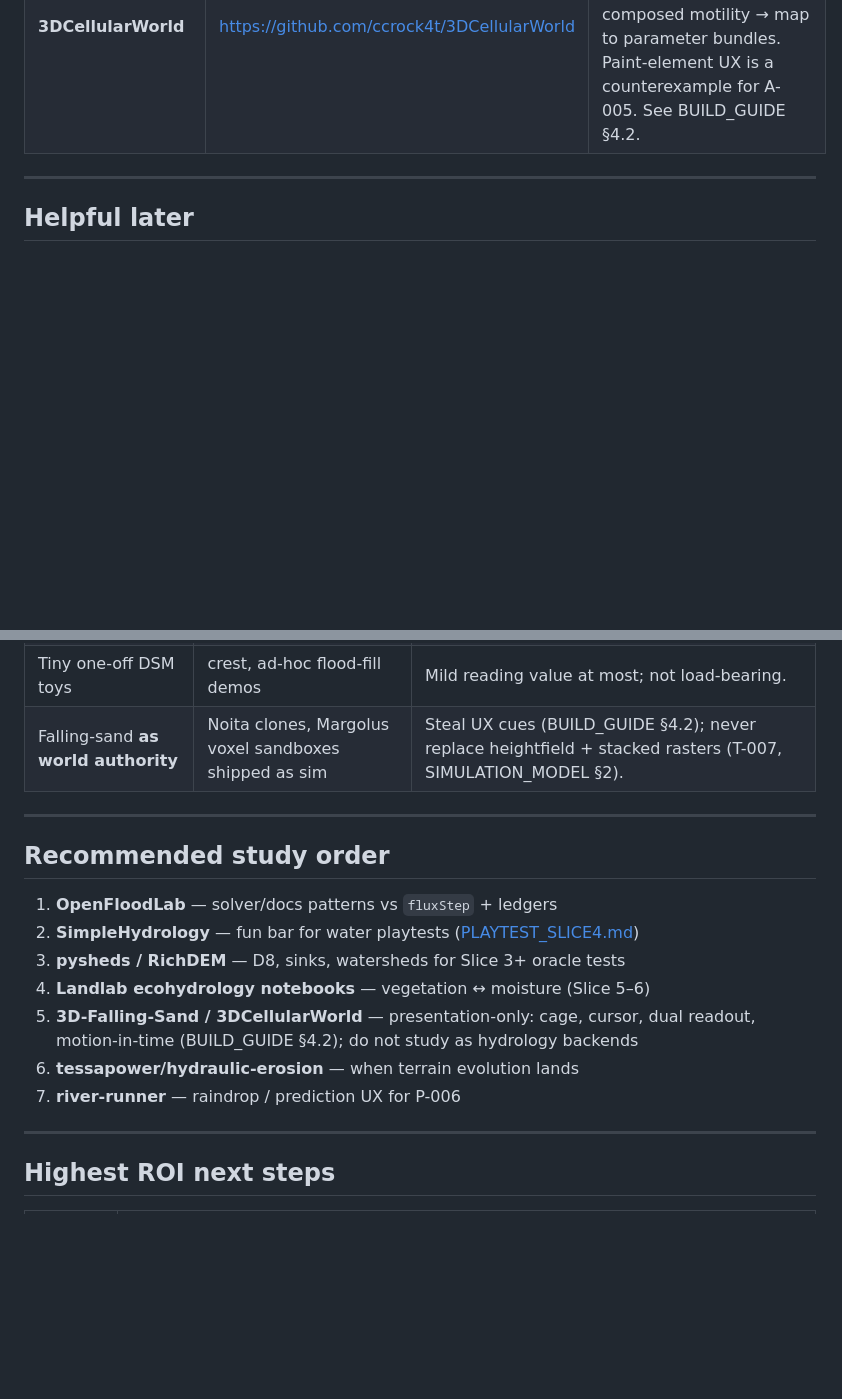
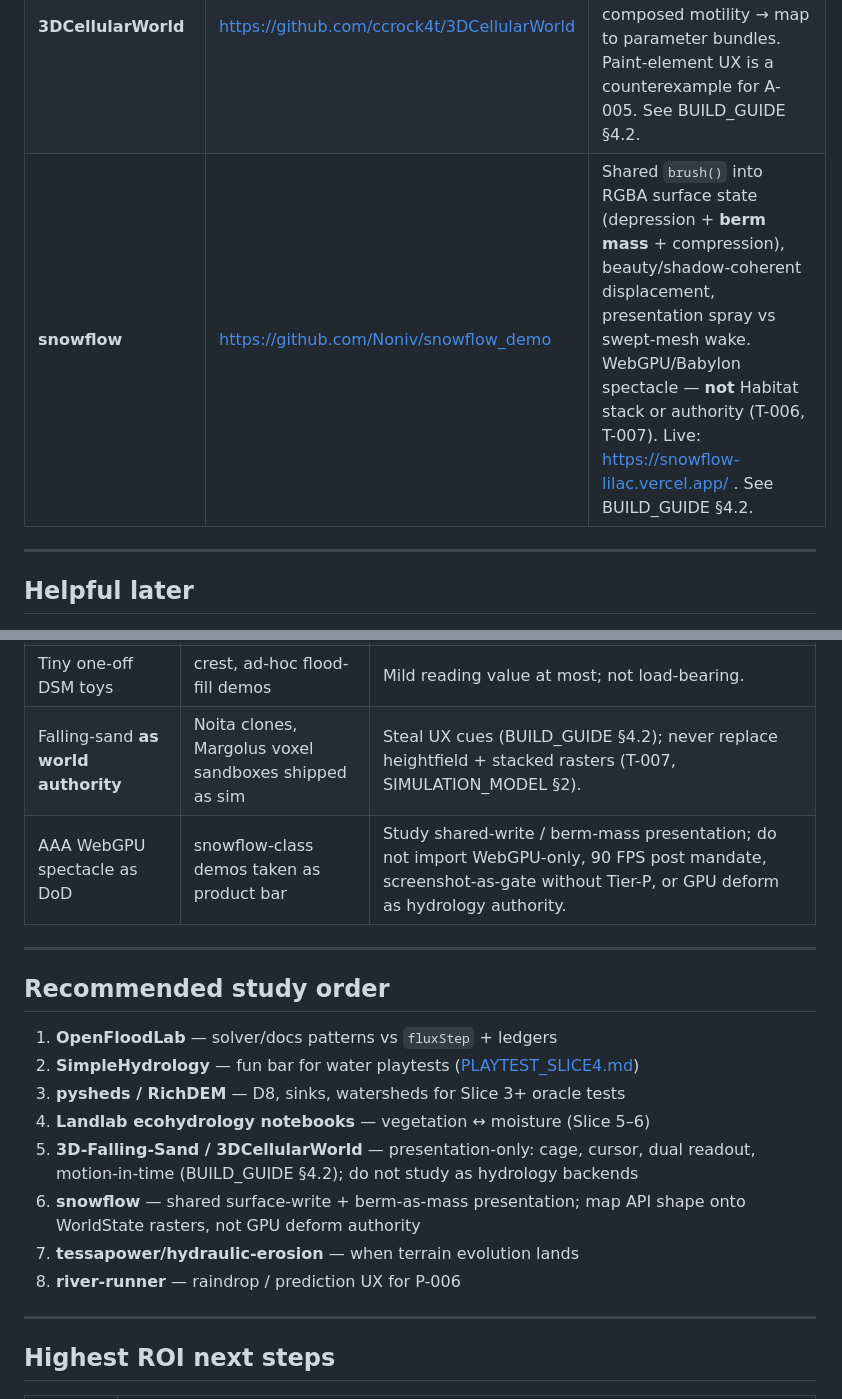
Before and after one commit to mrfootandmrbear/Habitat, a Markdown page: docs/EXTERNAL_REFERENCES.md, 2 parts joined by grey strips. Drawn GitHub-style; blank space fills up the shorter version.

```diff
--- a/docs/EXTERNAL_REFERENCES.md
+++ b/docs/EXTERNAL_REFERENCES.md
@@ -20,6 +20,7 @@ Survey date: 2026-07-27.
 | **SimpleHydrology** | https://github.com/weigert/SimpleHydrology | Play-feel reference for “water that looks alive on terrain.” C++/OpenGL — algorithms and presentation, not a drop-in. Watch for particle/erosion aesthetics that fight S-004 / N-004 (causal, inspectable). |
 | **3D-Falling-Sand** | https://github.com/NicksterSand/3D-Falling-Sand | Presentation patterns only: lattice cursor, extent cage, lit solid clumps. 20³ voxel CA — **not** Habitat’s authoritative model (T-007). See BUILD_GUIDE §4.2. |
 | **3DCellularWorld** | https://github.com/ccrock4t/3DCellularWorld | Dual readout (mesh vs ray-march), motion-through-volume demoability, property-composed motility → map to parameter bundles. Paint-element UX is a counterexample for A-005. See BUILD_GUIDE §4.2. |
+| **snowflow** | https://github.com/Noniv/snowflow_demo | Shared `brush()` into RGBA surface state (depression + **berm mass** + compression), beauty/shadow-coherent displacement, presentation spray vs swept-mesh wake. WebGPU/Babylon spectacle — **not** Habitat stack or authority (T-006, T-007). Live: https://snowflow-lilac.vercel.app/ . See BUILD_GUIDE §4.2. |
 
 ---
 
@@ -44,6 +45,7 @@ Survey date: 2026-07-27.
 | WebGPU mega-erosion demos | Hyperpoly, TerrainX-class projects | Conflict with T-001, T-006, and “earn its cost.” |
 | Tiny one-off DSM toys | crest, ad-hoc flood-fill demos | Mild reading value at most; not load-bearing. |
 | Falling-sand **as world authority** | Noita clones, Margolus voxel sandboxes shipped as sim | Steal UX cues (BUILD_GUIDE §4.2); never replace heightfield + stacked rasters (T-007, SIMULATION_MODEL §2). |
+| AAA WebGPU spectacle as DoD | snowflow-class demos taken as product bar | Study shared-write / berm-mass presentation; do not import WebGPU-only, 90 FPS post mandate, screenshot-as-gate without Tier-P, or GPU deform as hydrology authority. |
 
 ---
 
@@ -54,8 +56,9 @@ Survey date: 2026-07-27.
 3. **pysheds / RichDEM** — D8, sinks, watersheds for Slice 3+ oracle tests
 4. **Landlab ecohydrology notebooks** — vegetation ↔ moisture (Slice 5–6)
 5. **3D-Falling-Sand / 3DCellularWorld** — presentation-only: cage, cursor, dual readout, motion-in-time (BUILD_GUIDE §4.2); do not study as hydrology backends
-6. **tessapower/hydraulic-erosion** — when terrain evolution lands
-7. **river-runner** — raindrop / prediction UX for P-006
+6. **snowflow** — shared surface-write + berm-as-mass presentation; map API shape onto WorldState rasters, not GPU deform authority
+7. **tessapower/hydraulic-erosion** — when terrain evolution lands
+8. **river-runner** — raindrop / prediction UX for P-006
 
 ---
 
```
Also changed, not shown: docs/BUILD_GUIDE.md (+9 -1 lines).
